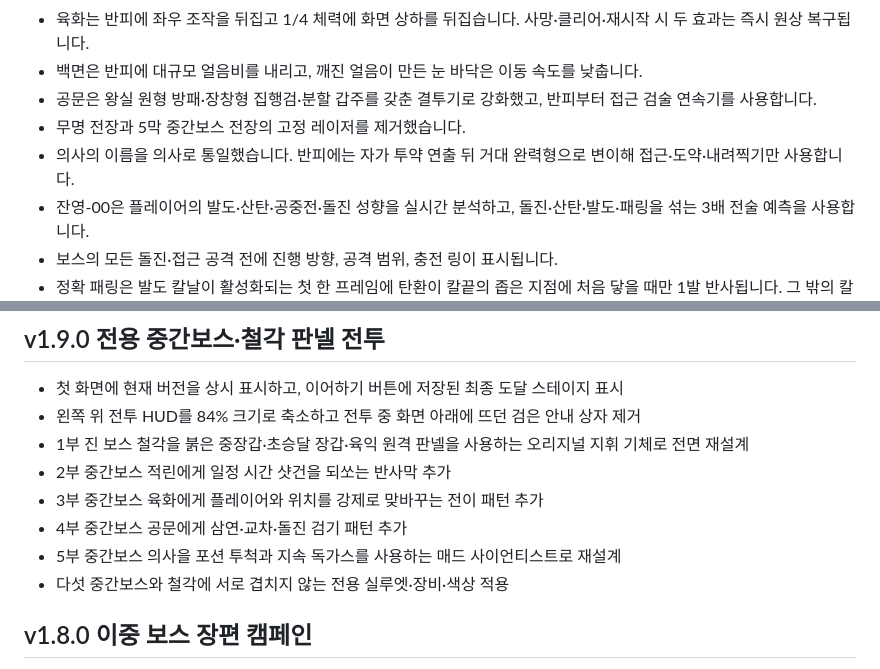
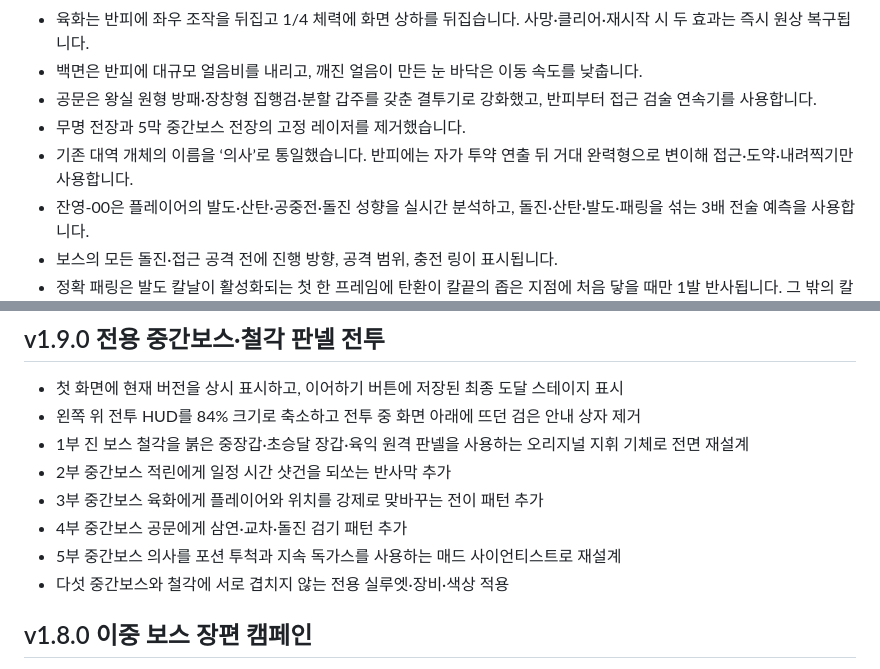
Before and after one commit to leejuhan-1214/Wolhajinhyang, a Markdown page: README.md, 2 parts joined by grey strips. Rendered like a GitHub page.

Commit message:
Polish v2.5.0 release notes

```diff
--- a/README.md
+++ b/README.md
@@ -9,7 +9,7 @@
 - 백면은 반피에 대규모 얼음비를 내리고, 깨진 얼음이 만든 눈 바닥은 이동 속도를 낮춥니다.
 - 공문은 왕실 원형 방패·장창형 집행검·분할 갑주를 갖춘 결투기로 강화했고, 반피부터 접근 검술 연속기를 사용합니다.
 - 무명 전장과 5막 중간보스 전장의 고정 레이저를 제거했습니다.
-- 의사의 이름을 의사로 통일했습니다. 반피에는 자가 투약 연출 뒤 거대 완력형으로 변이해 접근·도약·내려찍기만 사용합니다.
+- 기존 대역 개체의 이름을 ‘의사’로 통일했습니다. 반피에는 자가 투약 연출 뒤 거대 완력형으로 변이해 접근·도약·내려찍기만 사용합니다.
 - 잔영-00은 플레이어의 발도·산탄·공중전·돌진 성향을 실시간 분석하고, 돌진·산탄·발도·패링을 섞는 3배 전술 예측을 사용합니다.
 - 보스의 모든 돌진·접근 공격 전에 진행 방향, 공격 범위, 충전 링이 표시됩니다.
 - 정확 패링은 발도 칼날이 활성화되는 첫 한 프레임에 탄환이 칼끝의 좁은 지점에 처음 닿을 때만 1발 반사됩니다. 그 밖의 칼날 접촉은 탄환 삭제로 처리됩니다.
@@ -260,7 +260,7 @@
 - 2부 중간보스 적린에게 일정 시간 샷건을 되쏘는 반사막 추가
 - 3부 중간보스 육화에게 플레이어와 위치를 강제로 맞바꾸는 전이 패턴 추가
 - 4부 중간보스 공문에게 삼연·교차·돌진 검기 패턴 추가
-- 5부 중간보스 의사을 포션 투척과 지속 독가스를 사용하는 매드 사이언티스트로 재설계
+- 5부 중간보스 의사를 포션 투척과 지속 독가스를 사용하는 매드 사이언티스트로 재설계
 - 다섯 중간보스와 철각에 서로 겹치지 않는 전용 실루엣·장비·색상 적용
 
 ## v1.8.0 이중 보스 장편 캠페인
```
